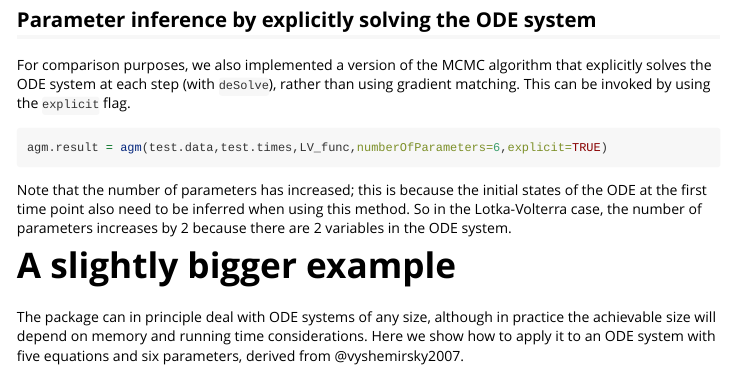
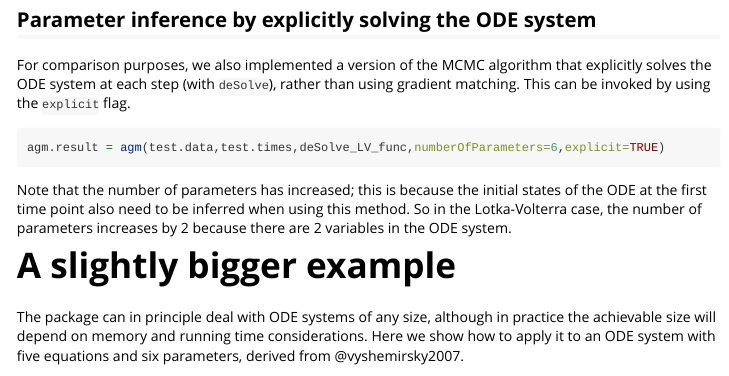
Before and after one commit to BennMacdonald/AGM_RPackage, an R Markdown document (deGradInfer/vignettes/ODE_parameter_inference.Rmd): the page in a window 1100 px wide, from 3860 px down. Rendered offline with R 4.5, knitr and Pandoc, with nearby package versions; some code elsewhere in the file could not run offline; a font, style sheet, LaTeX package, included part or bibliography that could not be used is replaced or left out; long lines of code are wrapped.

````diff
--- a/deGradInfer/vignettes/ODE_parameter_inference.Rmd
+++ b/deGradInfer/vignettes/ODE_parameter_inference.Rmd
@@ -156,7 +156,7 @@
 For comparison purposes, we also implemented a version of the MCMC algorithm that explicitly solves the ODE system at each step (with `deSolve`), rather than using gradient matching. This can be invoked by using the `explicit` flag.
 
 ```{r,eval=FALSE}
-agm.result = agm(test.data,test.times,LV_func,numberOfParameters=6,explicit=TRUE)
+agm.result = agm(test.data,test.times,deSolve_LV_func,numberOfParameters=6,explicit=TRUE)
 ```
 Note that the number of parameters has increased; this is because the initial states of the ODE at the first time point also need to be inferred when using this method. So in the Lotka-Volterra case, the number of parameters increases by 2 because there are 2 variables in the ODE system.
 
````
Also changed, not shown: deGradInfer/vignettes/ODE_parameter_inference.Rmd (6 more changed lines).
